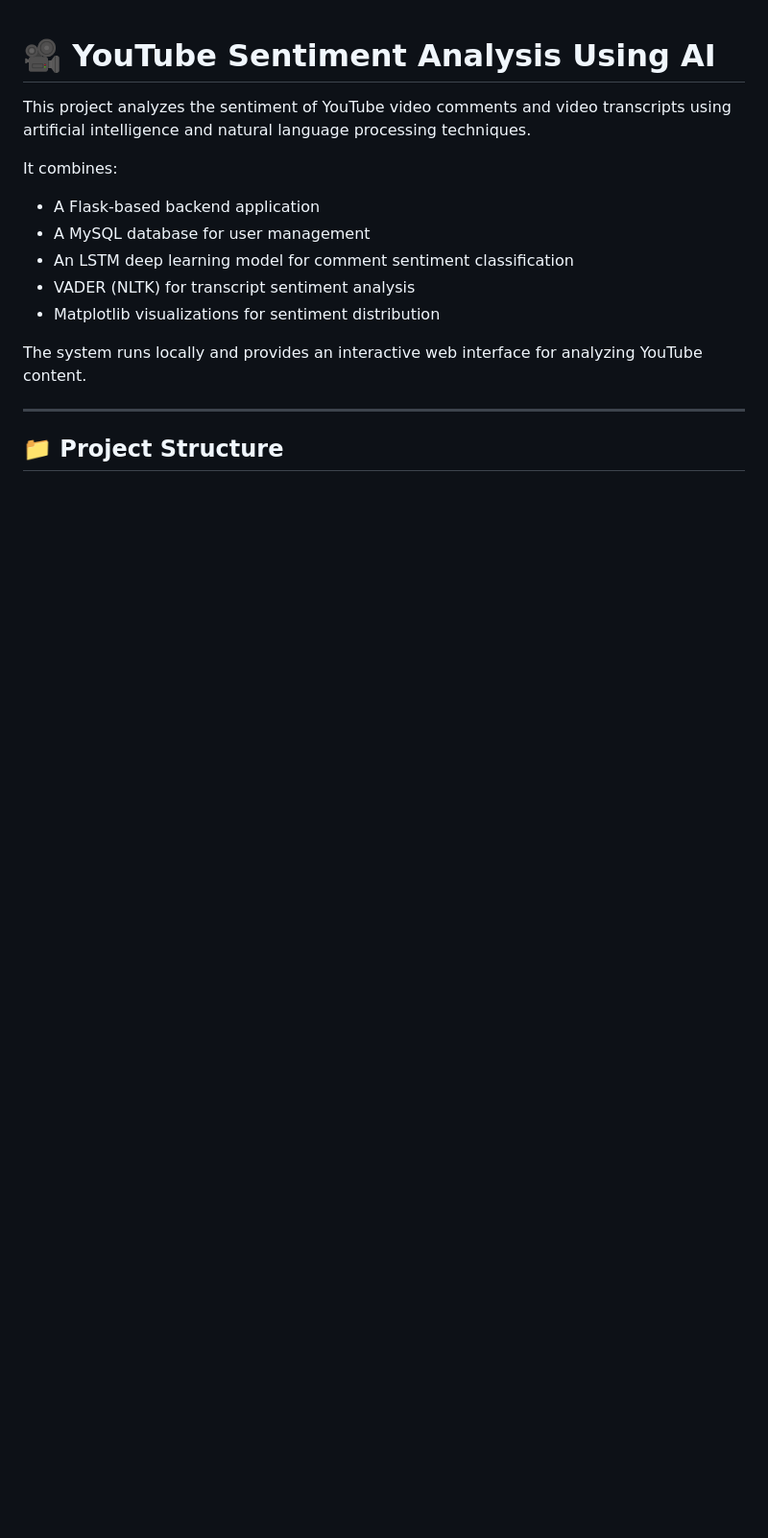
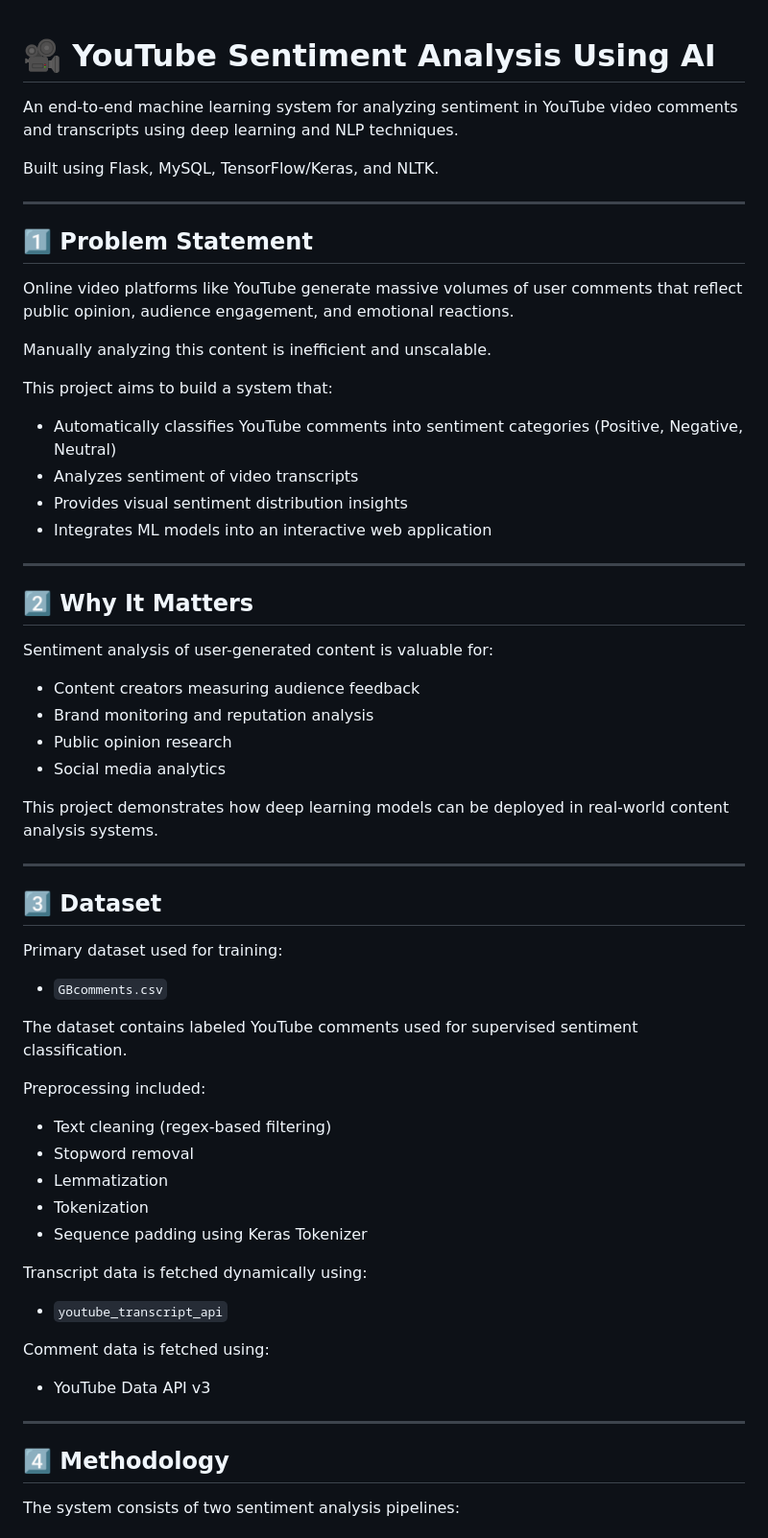
Before and after one commit to yamini-nlp/youtube-sentiment-analysis-ai, a Markdown page: README.md, the part around one of its changes. Shown at 96% size. Rendered like a GitHub page; blank space fills up the shorter version.

```diff
--- a/README.md
+++ b/README.md
@@ -1,17 +1,66 @@
 # 🎥 YouTube Sentiment Analysis Using AI
 
-This project analyzes the sentiment of YouTube video comments and video transcripts using artificial intelligence and natural language processing techniques.
+An end-to-end machine learning system for analyzing sentiment in YouTube video comments and transcripts using deep learning and NLP techniques.
 
-It combines:
-
-* A Flask-based backend application
-* A MySQL database for user management
-* An LSTM deep learning model for comment sentiment classification
-* VADER (NLTK) for transcript sentiment analysis
-* Matplotlib visualizations for sentiment distribution
-
-The system runs locally and provides an interactive web interface for analyzing YouTube content.
+Built using Flask, MySQL, TensorFlow/Keras, and NLTK.
 
 ---
 
-## 📁 Project Structure
+## 1️⃣ Problem Statement
+
+Online video platforms like YouTube generate massive volumes of user comments that reflect public opinion, audience engagement, and emotional reactions.
+
+Manually analyzing this content is inefficient and unscalable.
+
+This project aims to build a system that:
+
+* Automatically classifies YouTube comments into sentiment categories (Positive, Negative, Neutral)
+* Analyzes sentiment of video transcripts
+* Provides visual sentiment distribution insights
+* Integrates ML models into an interactive web application
+
+---
+
+## 2️⃣ Why It Matters
+
+Sentiment analysis of user-generated content is valuable for:
+
+* Content creators measuring audience feedback
+* Brand monitoring and reputation analysis
+* Public opinion research
+* Social media analytics
+
+This project demonstrates how deep learning models can be deployed in real-world content analysis systems.
+
+---
+
+## 3️⃣ Dataset
+
+Primary dataset used for training:
+
+* `GBcomments.csv`
+
+The dataset contains labeled YouTube comments used for supervised sentiment classification.
+
+Preprocessing included:
+
+* Text cleaning (regex-based filtering)
+* Stopword removal
+* Lemmatization
+* Tokenization
+* Sequence padding using Keras Tokenizer
+
+Transcript data is fetched dynamically using:
+
+* `youtube_transcript_api`
+
+Comment data is fetched using:
+
+* YouTube Data API v3
+
+---
+
+## 4️⃣ Methodology
+
+The system consists of two sentiment analysis pipelines:
+
```
Also changed, not shown: other parts of README.md (+88 -120 lines).
